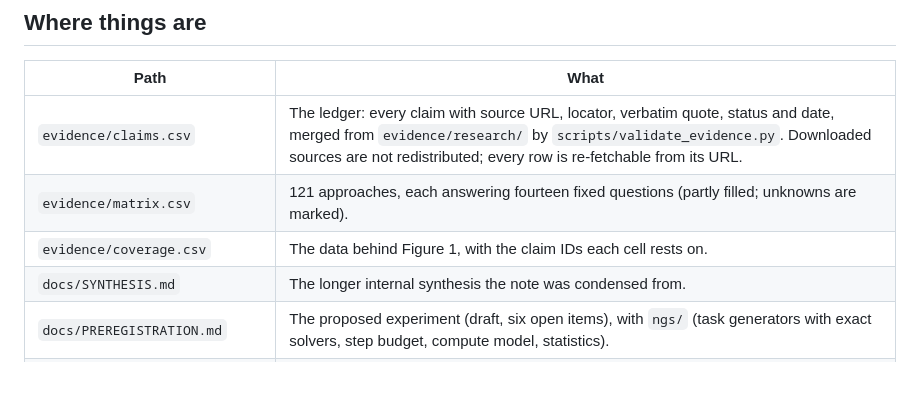
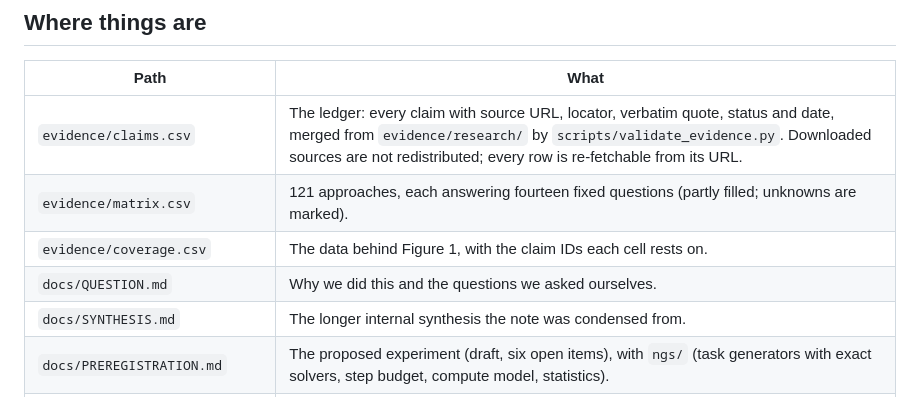
Before and after one commit to scalably-io/neural-graph-substrate, a Markdown page: README.md, the part around the change. Rendered like a GitHub page.

Commit message:
Add docs/QUESTION.md: why we did this and what we asked

```diff
--- a/README.md
+++ b/README.md
@@ -24,6 +24,7 @@ Every number in the note is filled by `paper/build_paper.py` (from claim quotes,
 | `evidence/claims.csv` | The ledger: every claim with source URL, locator, verbatim quote, status and date, merged from `evidence/research/` by `scripts/validate_evidence.py`. Downloaded sources are not redistributed; every row is re-fetchable from its URL. |
 | `evidence/matrix.csv` | 121 approaches, each answering fourteen fixed questions (partly filled; unknowns are marked). |
 | `evidence/coverage.csv` | The data behind Figure 1, with the claim IDs each cell rests on. |
+| `docs/QUESTION.md` | Why we did this and the questions we asked ourselves. |
 | `docs/SYNTHESIS.md` | The longer internal synthesis the note was condensed from. |
 | `docs/PREREGISTRATION.md` | The proposed experiment (draft, six open items), with `ngs/` (task generators with exact solvers, step budget, compute model, statistics). |
 | `docs/DERIVATIONS.md` | Every formula with the test that pins it. |
```
Also changed, not shown: EXPERIMENTS.md (+1 -0 lines), docs/QUESTION.md (added, +11 -0 lines).
